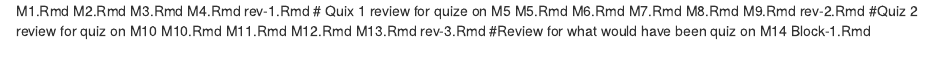
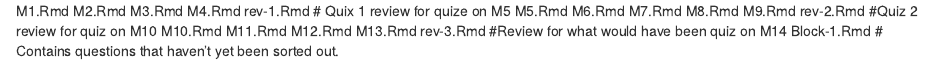
Before and after one commit to dtkaplan/Zdrill, an R Markdown document (Roster.Rmd): the page in a window 1100 px wide, from its top. Rendered offline with R 4.5, knitr and Pandoc, with nearby package versions.

Commit message:
cleaning

```diff
--- a/Roster.Rmd
+++ b/Roster.Rmd
@@ -14,4 +14,4 @@ M11.Rmd
 M12.Rmd
 M13.Rmd
 rev-3.Rmd #Review for what would have been quiz on M14
-Block-1.Rmd
+Block-1.Rmd # Contains questions that haven't yet been sorted out.
```
Also changed, not shown: 1 other file.
